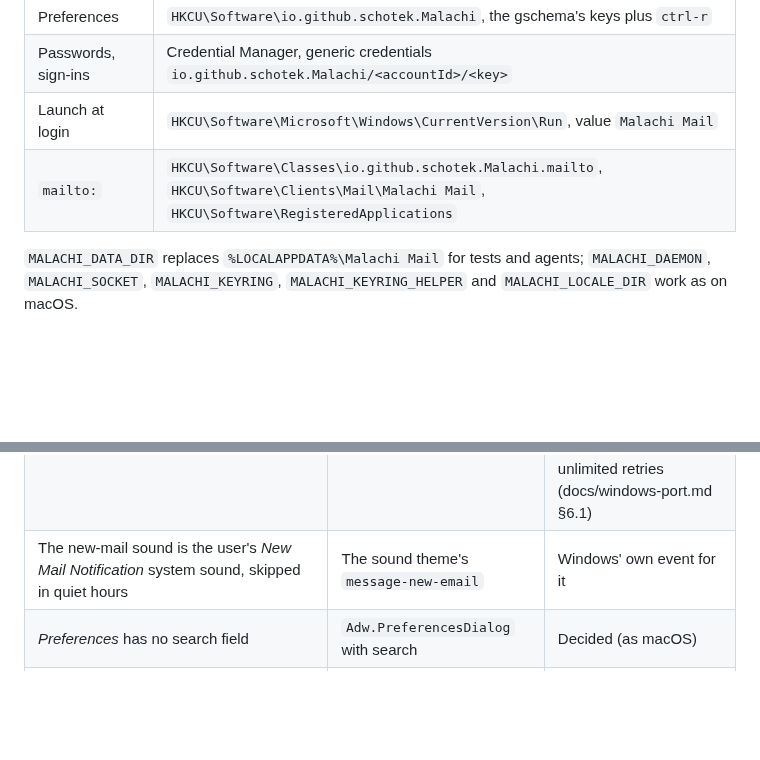
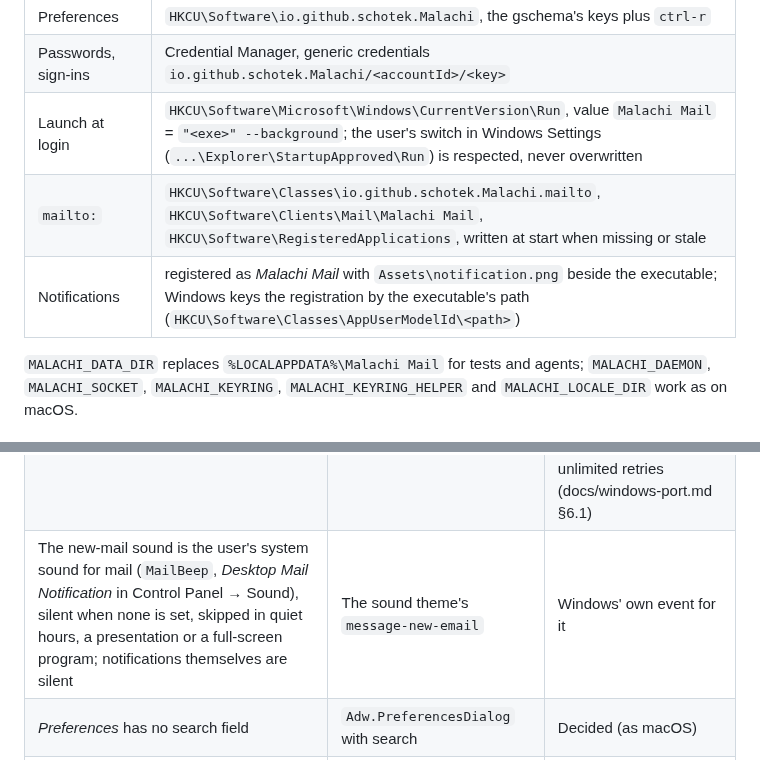
Before and after one commit to schotek/malachi, a Markdown page: windows/README.md, 2 parts joined by grey strips. GitHub-like rendering; blank space fills up the shorter version.

```diff
--- a/windows/README.md
+++ b/windows/README.md
@@ -198,8 +198,9 @@ with the rest of phase E.
 | Attachments being opened | `%LOCALAPPDATA%\Malachi Mail\open\<random>\` (private, emptied at start and exit) |
 | Preferences | `HKCU\Software\io.github.schotek.Malachi`, the gschema's keys plus `ctrl-r` |
 | Passwords, sign-ins | Credential Manager, generic credentials `io.github.schotek.Malachi/<accountId>/<key>` |
-| Launch at login | `HKCU\Software\Microsoft\Windows\CurrentVersion\Run`, value `Malachi Mail` |
-| `mailto:` | `HKCU\Software\Classes\io.github.schotek.Malachi.mailto`, `HKCU\Software\Clients\Mail\Malachi Mail`, `HKCU\Software\RegisteredApplications` |
+| Launch at login | `HKCU\Software\Microsoft\Windows\CurrentVersion\Run`, value `Malachi Mail` = `"<exe>" --background`; the user's switch in Windows Settings (`...\Explorer\StartupApproved\Run`) is respected, never overwritten |
+| `mailto:` | `HKCU\Software\Classes\io.github.schotek.Malachi.mailto`, `HKCU\Software\Clients\Mail\Malachi Mail`, `HKCU\Software\RegisteredApplications`, written at start when missing or stale |
+| Notifications | registered as *Malachi Mail* with `Assets\notification.png` beside the executable; Windows keys the registration by the executable's path (`HKCU\Software\Classes\AppUserModelId\<path>`) |
 
 `MALACHI_DATA_DIR` replaces `%LOCALAPPDATA%\Malachi Mail` for tests and
 agents; `MALACHI_DAEMON`, `MALACHI_SOCKET`, `MALACHI_KEYRING`,
@@ -228,7 +229,7 @@ phases that implement them.
 | The compose editor's context menu offers Undo, Redo, Cut, Copy, Paste, Paste as plain text and Select All (WebView2's own items, their labels the runtime's) | No context menu | WebView2's menu reduced to the editing commands; Windows users paste from it. Its navigation, printing, saving and inspection items are removed (docs/windows-port.md §6.5) |
 | The attachment previewer does not follow links in a PDF or a text | Sushi | Every navigation of the previewer is cancelled, as in the editor (docs/windows-port.md §6.6) |
 | When a message's, an attachment's or the editor's web process dies, hangs (reported and not answering 5 s later) or takes the browser with it, the view shows the same document again once; when that document fails again, the reader shows the plain text, the previewer its panel, and the editor stays blank with its text kept for a save | GTK logs the terminated process and leaves the view blank; the compose window reloads the text on every report | WebView2 also reports hangs and loses the whole control with its browser, so the view must recover by itself; once per document, because a body that reliably kills the renderer (a Chromium or PDFium bug) would otherwise reload in a loop, writing a crash dump of the mail each time and giving an exploit unlimited retries (docs/windows-port.md §6.1) |
-| The new-mail sound is the user's *New Mail Notification* system sound, skipped in quiet hours | The sound theme's `message-new-email` | Windows' own event for it |
+| The new-mail sound is the user's system sound for mail (`MailBeep`, *Desktop Mail Notification* in Control Panel → Sound), silent when none is set, skipped in quiet hours, a presentation or a full-screen program; notifications themselves are silent | The sound theme's `message-new-email` | Windows' own event for it |
 | *Preferences* has no search field | `Adw.PreferencesDialog` with search | Decided (as macOS) |
 | The daemon's key file (`rpc.sock.key`) is opened as itself (a link or junction is refused, never followed) and used only when it is a file on disk (not a pipe or a device), the current user (or the token's default owner, as in an elevated run) owns it, and its DACL lets nobody but the user, SYSTEM, Administrators and OWNER RIGHTS read, write or append its data, change its DACL or take it (a NULL DACL is refused), besides being 65 bytes in the key format. The file inherits its directory's ACL, so a `MALACHI_SOCKET` directory must be private | The Go clients check the file's type, size and format | Defence in depth, the counterpart of macOS's owner and mode check (docs/windows-port.md §5) |
 | The message list pages itself at its end; *Load More* appears only to retry a page that failed | The *Load More* button under the list | As macOS |
```
Also changed, not shown: docs/windows-port.md (+68 -10 lines).
